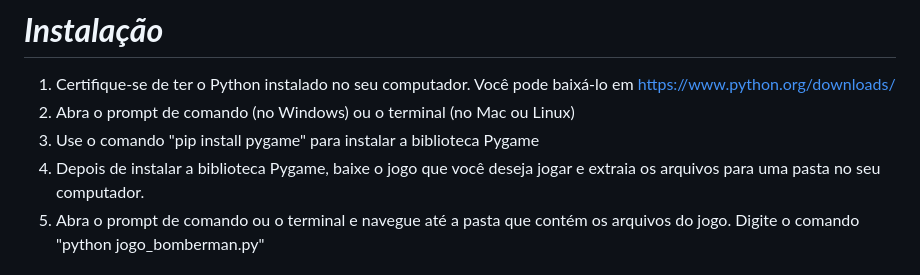
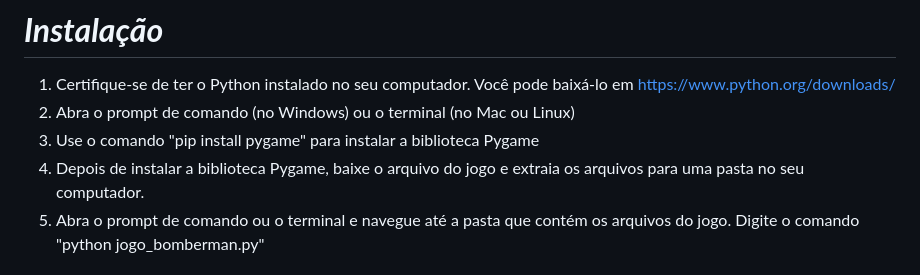
Before and after one commit to insper-classroom/devlife-23-1-projeto-pygame-daniel-prado-diego-yamashitafuji, a Markdown page: README.md, the part around the change. GitHub-like rendering.

```diff
--- a/README.md
+++ b/README.md
@@ -20,7 +20,7 @@
 1. Certifique-se de ter o Python instalado no seu computador. Você pode baixá-lo em https://www.python.org/downloads/
 2. Abra o prompt de comando (no Windows) ou o terminal (no Mac ou Linux)
 3. Use o comando "pip install pygame" para instalar a biblioteca Pygame
-4. Depois de instalar a biblioteca Pygame, baixe o jogo que você deseja jogar e extraia os arquivos para uma pasta no seu computador.
+4. Depois de instalar a biblioteca Pygame, baixe o arquivo do jogo e extraia os arquivos para uma pasta no seu computador.
 5. Abra o prompt de comando ou o terminal e navegue até a pasta que contém os arquivos do jogo.
 Digite o comando "python jogo_bomberman.py"
 
```
Also changed, not shown: docs/img/Insper.png (added), docs/img/bomba.png (added), docs/img/bota.png (added), docs/img/fogo.jpg (deleted), docs/img/fogo.png (added), docs/img/insper_logo.png (added), 4 other files.
